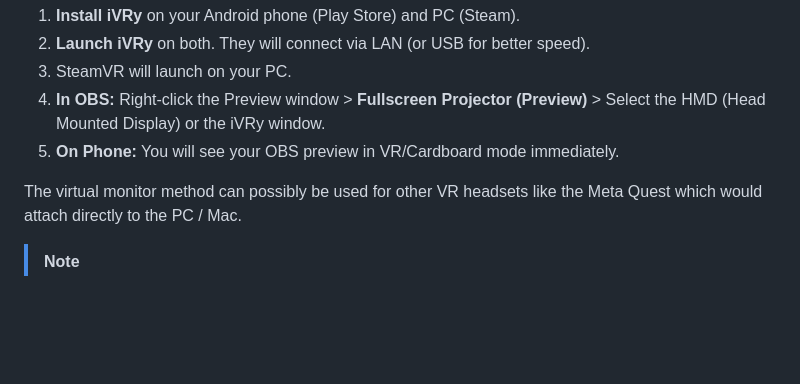
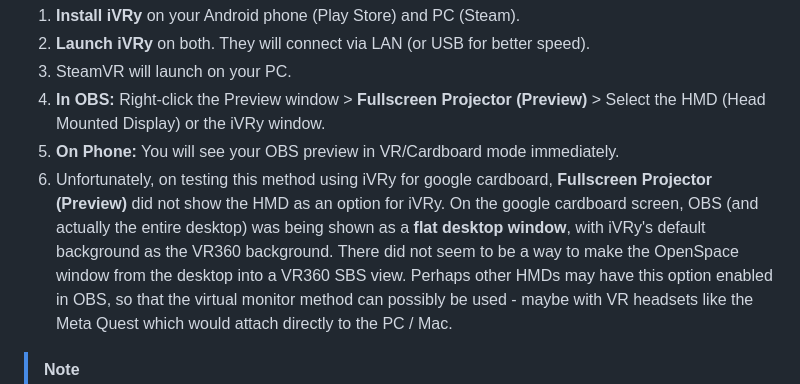
Before and after one commit to hn-88/openspace-scripts, a Markdown page: OpenSpace-Cardboard-VR/howto.md, the part around the change. Rendered like a GitHub page; blank space fills up the shorter version.

Commit message:
add failed test with OBS and iVRy

```diff
--- a/OpenSpace-Cardboard-VR/howto.md
+++ b/OpenSpace-Cardboard-VR/howto.md
@@ -141,8 +141,7 @@ If you want the highest quality and low latency, you can turn your phone into a
 3.  SteamVR will launch on your PC.
 4.  **In OBS:** Right-click the Preview window > **Fullscreen Projector (Preview)** > Select the HMD (Head Mounted Display) or the iVRy window.
 5.  **On Phone:** You will see your OBS preview in VR/Cardboard mode immediately.
-
-The virtual monitor method can possibly be used for other VR headsets like the Meta Quest which would attach directly to the PC / Mac.
+6.  Unfortunately, on testing this method using iVRy for google cardboard, **Fullscreen Projector (Preview)** did not show the HMD as an option for iVRy. On the google cardboard screen, OBS (and actually the entire desktop) was being shown as a **flat desktop window**, with iVRy's default background as the VR360 background. There did not seem to be a way to make the OpenSpace window from the desktop into a VR360 SBS view. Perhaps other HMDs may have this option enabled in OBS, so that the virtual monitor method can possibly be used - maybe with VR headsets like the Meta Quest which would attach directly to the PC / Mac.
 
 > [!NOTE]
 > Virtual Desktop Classic is a paid app available on Steam, which can be used to mirror the desktop onto VR headsets, with customizable angle of display, even up to 360 degrees. But Virtual Desktop Classic does not seem to work with iVRy - it seems to need a VR headset like Oculus Rift, HTC Vive, etc.
```
